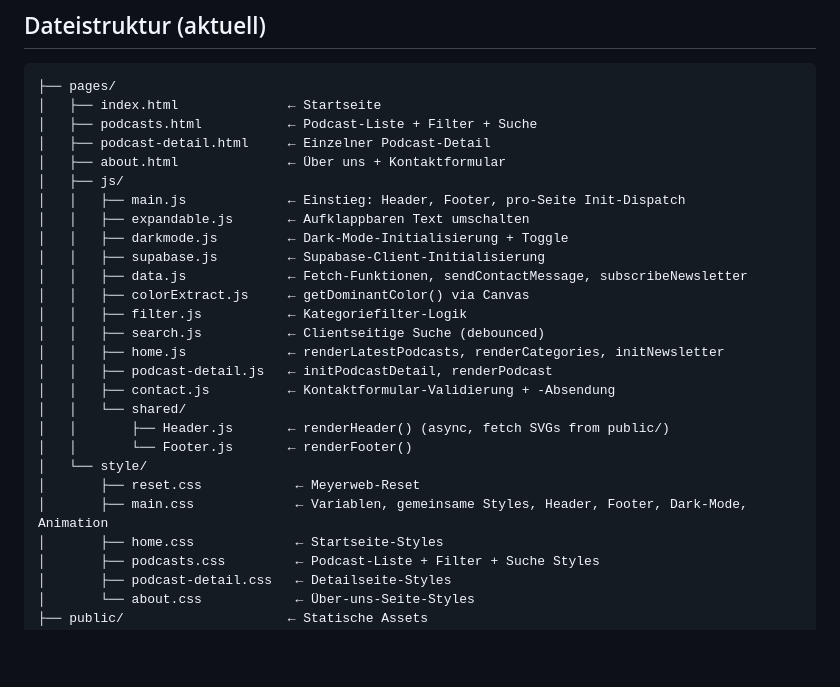
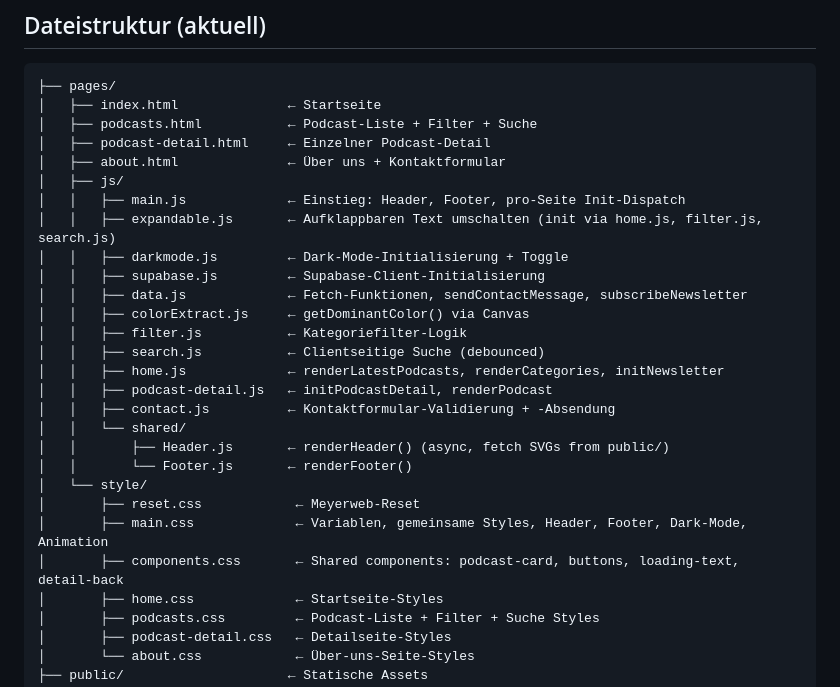
Before and after one commit to tbz-power-no-know/D.E.A.R-TBZ, a Markdown page: .prompt/objective-detailed.md, the part around the change. Drawn GitHub-style; blank space fills up the shorter version.

Commit message:
docs: update file structure with components.css and expandable init paths

```diff
--- a/.prompt/objective-detailed.md
+++ b/.prompt/objective-detailed.md
@@ -348,7 +348,7 @@ Vollständige SQL-Dateien in `docs/`:
 │   ├── about.html              ← Über uns + Kontaktformular
 │   ├── js/
 │   │   ├── main.js             ← Einstieg: Header, Footer, pro-Seite Init-Dispatch
-│   │   ├── expandable.js       ← Aufklappbaren Text umschalten
+│   │   ├── expandable.js       ← Aufklappbaren Text umschalten (init via home.js, filter.js, search.js)
 │   │   ├── darkmode.js         ← Dark-Mode-Initialisierung + Toggle
 │   │   ├── supabase.js         ← Supabase-Client-Initialisierung
 │   │   ├── data.js             ← Fetch-Funktionen, sendContactMessage, subscribeNewsletter
@@ -364,6 +364,7 @@ Vollständige SQL-Dateien in `docs/`:
 │   └── style/
 │       ├── reset.css            ← Meyerweb-Reset
 │       ├── main.css             ← Variablen, gemeinsame Styles, Header, Footer, Dark-Mode, Animation
+│       ├── components.css       ← Shared components: podcast-card, buttons, loading-text, detail-back
 │       ├── home.css             ← Startseite-Styles
 │       ├── podcasts.css         ← Podcast-Liste + Filter + Suche Styles
 │       ├── podcast-detail.css   ← Detailseite-Styles
```
Also changed, not shown: .prompt/PROJECT.md (+1 -1 lines), docs/setup.md (+7 -6 lines).
